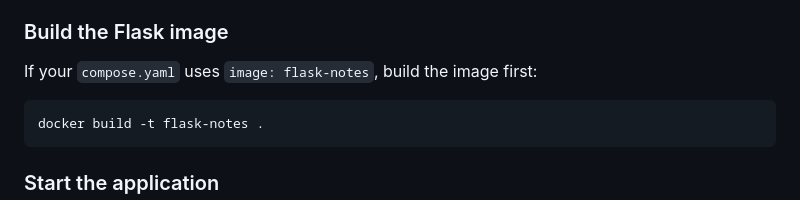
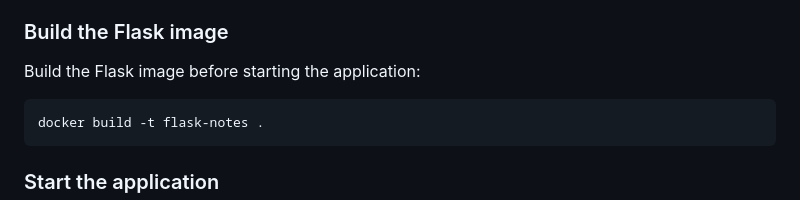
Before and after one commit to abhishekdmanoj/flask-notes, a Markdown page: README.md, the part around one of its changes. Drawn GitHub-style.

Commit message:
Update README.md
more refinements to readme

````diff
--- a/README.md
+++ b/README.md
@@ -92,7 +92,7 @@ Update the values in `.env` to match your PostgreSQL configuration and generate
 
 ### Build the Flask image
 
-If your `compose.yaml` uses `image: flask-notes`, build the image first:
+Build the Flask image before starting the application:
 
 ```bash
 docker build -t flask-notes .
````
Also changed, not shown: other parts of README.md (+2 -2 lines).
